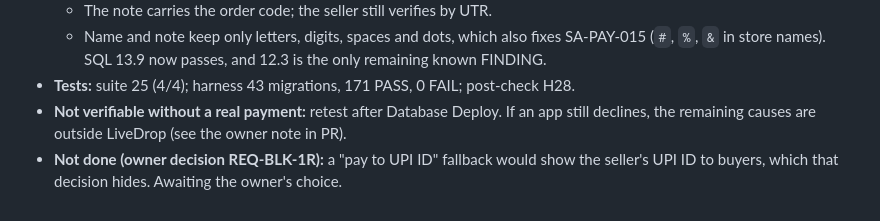
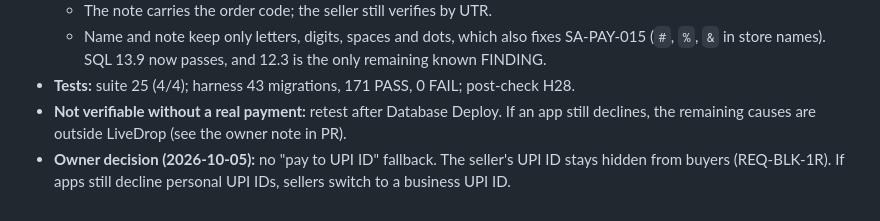
Before and after one commit to psuvraneel-cyber/LiveDrop, a Markdown page: audit/seller-app/REMEDIATION-LOG.md, the part around the change. Drawn GitHub-style.

```diff
--- a/audit/seller-app/REMEDIATION-LOG.md
+++ b/audit/seller-app/REMEDIATION-LOG.md
@@ -223,4 +223,4 @@ Totals:
   - Name and note keep only letters, digits, spaces and dots, which also fixes SA-PAY-015 (`#`, `%`, `&` in store names). SQL 13.9 now passes, and 12.3 is the only remaining known FINDING.
 - **Tests:** suite 25 (4/4); harness 43 migrations, 171 PASS, 0 FAIL; post-check H28.
 - **Not verifiable without a real payment:** retest after Database Deploy. If an app still declines, the remaining causes are outside LiveDrop (see the owner note in PR).
-- **Not done (owner decision REQ-BLK-1R):** a "pay to UPI ID" fallback would show the seller's UPI ID to buyers, which that decision hides. Awaiting the owner's choice.
+- **Owner decision (2026-10-05):** no "pay to UPI ID" fallback. The seller's UPI ID stays hidden from buyers (REQ-BLK-1R). If apps still decline personal UPI IDs, sellers switch to a business UPI ID.
```
Also changed, not shown: audit/seller-app/HANDOFF.md (+1 -0 lines).
